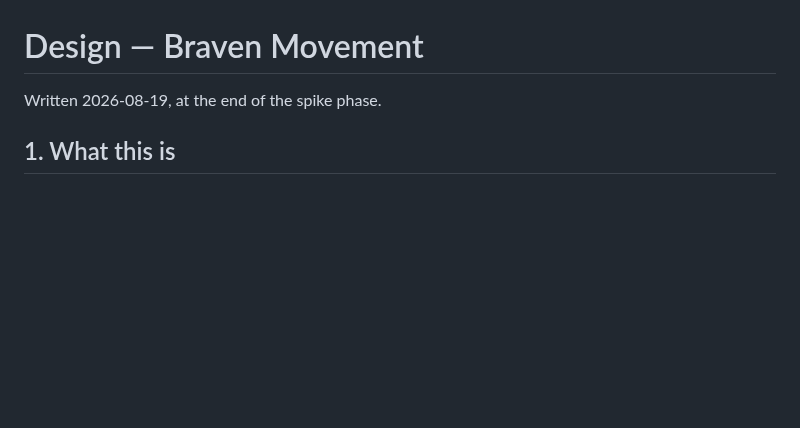
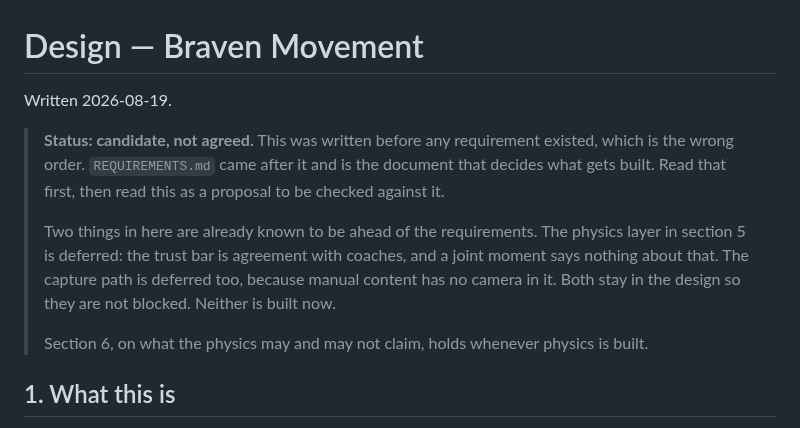
Before and after one commit to braven-pvm/braven-movement, a Markdown page: docs/DESIGN.md, the part around the change. Rendered like a GitHub page; blank space fills up the shorter version.

```diff
--- a/docs/DESIGN.md
+++ b/docs/DESIGN.md
@@ -1,6 +1,20 @@
 # Design — Braven Movement
 
-Written 2026-08-19, at the end of the spike phase.
+Written 2026-08-19.
+
+> **Status: candidate, not agreed.** This was written before any requirement
+> existed, which is the wrong order. `REQUIREMENTS.md` came after it and is
+> the document that decides what gets built. Read that first, then read this
+> as a proposal to be checked against it.
+>
+> Two things in here are already known to be ahead of the requirements. The
+> physics layer in section 5 is deferred: the trust bar is agreement with
+> coaches, and a joint moment says nothing about that. The capture path is
+> deferred too, because manual content has no camera in it. Both stay in the
+> design so they are not blocked. Neither is built now.
+>
+> Section 6, on what the physics may and may not claim, holds whenever physics
+> is built.
 
 ## 1. What this is
 
```
Also changed, not shown: docs/REQUIREMENTS.md (added, +234 -0 lines).
